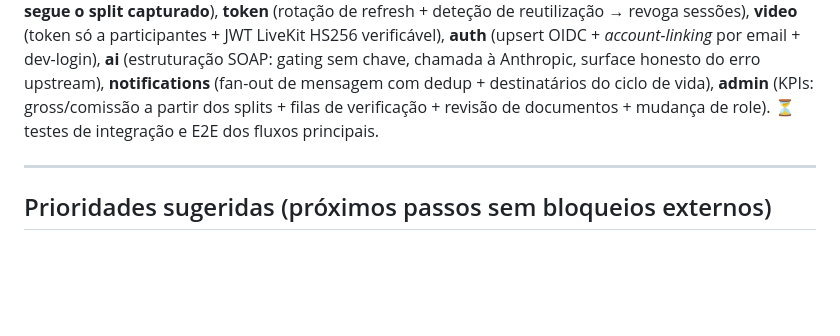
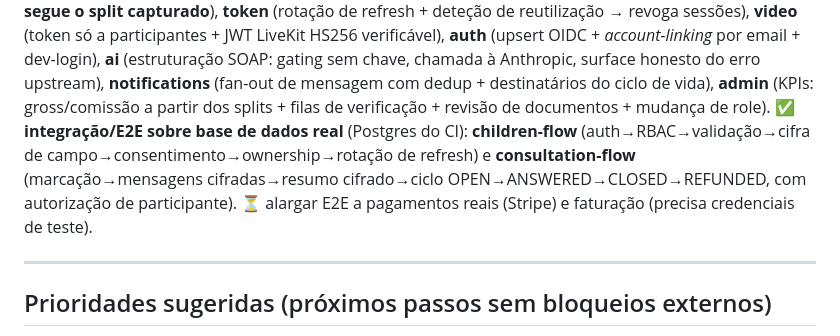
Before and after one commit to aellium23/Pediatric, a Markdown page: docs/24-estado-projeto.md, the part around the change. Rendered like a GitHub page; blank space fills up the shorter version.

Commit message:
docs: integration/E2E over a real DB now covers the two main flows
Co-Authored-By: Claude Opus 4.8 (1M context) <noreply@anthropic.com>
Claude-Session: https://claude.ai/code/session_01HKpkSJhYhZvTPHHoyDos4f

```diff
--- a/docs/24-estado-projeto.md
+++ b/docs/24-estado-projeto.md
@@ -98,8 +98,12 @@ OIDC + *account-linking* por email + dev-login), **ai** (estruturação SOAP:
 gating sem chave, chamada à Anthropic, surface honesto do erro upstream),
 **notifications** (fan-out de mensagem com dedup + destinatários do ciclo de
 vida), **admin** (KPIs: gross/comissão a partir dos splits + filas de
-verificação + revisão de documentos + mudança de role). ⏳ testes de
-integração e E2E dos fluxos principais.
+verificação + revisão de documentos + mudança de role).
+✅ **integração/E2E sobre base de dados real** (Postgres do CI): **children-flow**
+(auth→RBAC→validação→cifra de campo→consentimento→ownership→rotação de refresh)
+e **consultation-flow** (marcação→mensagens cifradas→resumo cifrado→ciclo
+OPEN→ANSWERED→CLOSED→REFUNDED, com autorização de participante). ⏳ alargar E2E
+a pagamentos reais (Stripe) e faturação (precisa credenciais de teste).
 
 ---
 
```
